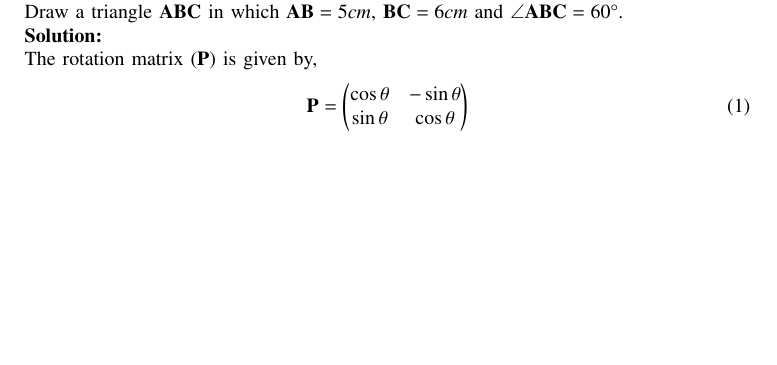
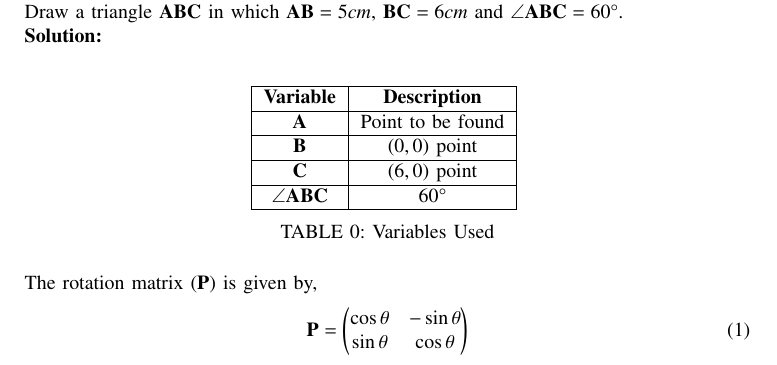
Before and after one commit to agamjotsingh1/EE1030, a LaTeX paper (matgeo_questions/q6/main.tex, which reads matgeo_questions/q6/tables/table.tex): part of the page before the commit and part of page 1 of 2 after it, cut so that both start at the same text, the shorter picture padded with empty space. Compiled offline with pdfLaTeX.

Commit message:
matgeo q6 commit table

```diff
--- a/matgeo_questions/q6/main.tex
+++ b/matgeo_questions/q6/main.tex
@@ -57,6 +57,12 @@ Draw a triangle $\vec{ABC}$ in which $\vec{AB} = 5 cm$, $\vec{BC} = 6 cm$ and $\
 \newline
 \textbf{Solution:}
 \newline
+\begin{table}[h!]
+	\centering
+	\input{tables/table.tex}
+	\caption{Variables Used}
+	\label{tab1-1.5-29}
+\end{table}\\
 The rotation matrix \brak{\vec{P}} is given by,
 \begin{align}
 	\vec{P} = \myvec{\cos{\theta} & -\sin{\theta}\\\sin{\theta} & \cos{\theta}}
--- /dev/null
+++ b/matgeo_questions/q6/tables/table.tex
@@ -0,0 +1,13 @@
+\begin{tabular}[12pt]{ |c| c|}
+    \hline
+    \textbf{Variable} & \textbf{Description}\\
+    \hline
+	$\vec{A}$ & Point to be found\\
+    \hline
+	$\vec{B}$ & $(0, 0)$ point\\
+    \hline
+	$\vec{C}$ & $(6, 0)$ point\\
+    \hline
+	$\vec{\angle \vec{ABC}}$ & $60 \degree$\\
+    \hline
+    \end{tabular}
```
Also changed, not shown: matgeo_questions/q6/main.pdf, 2 other files.
